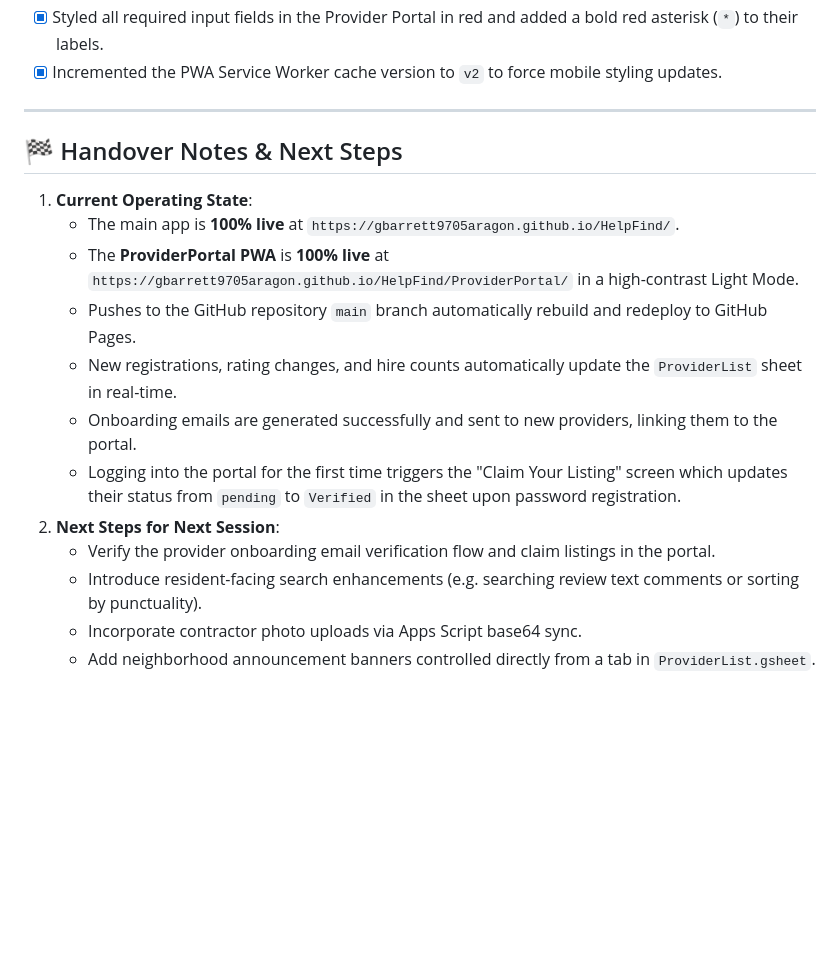
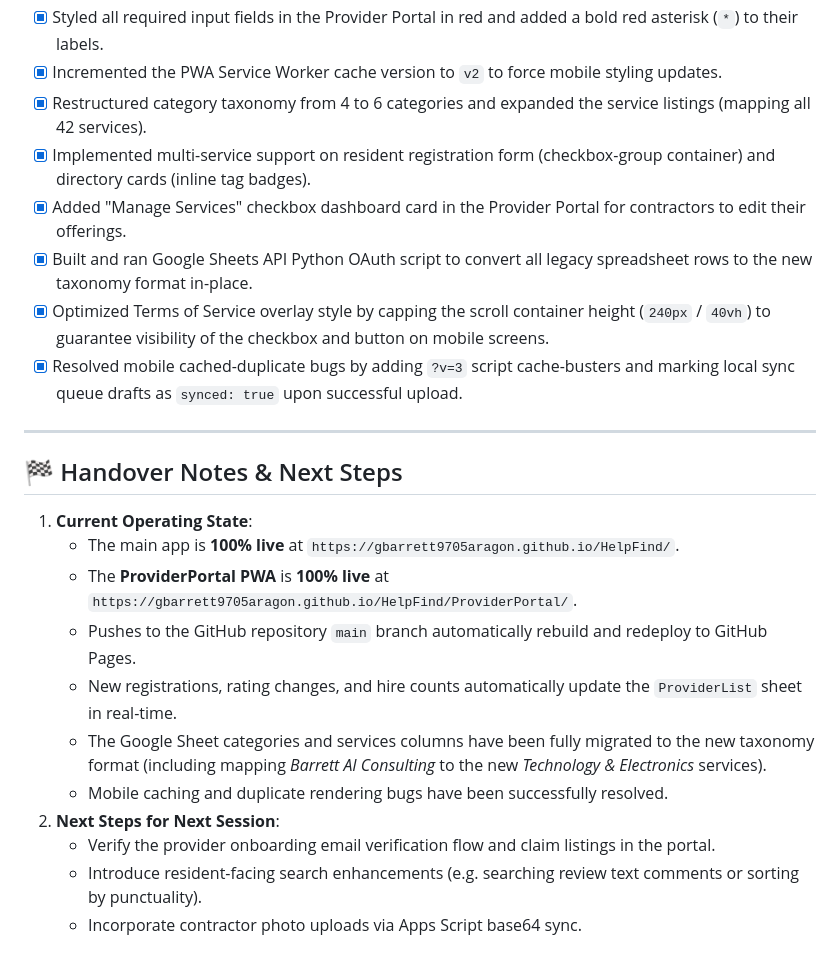
Before and after one commit to gbarrett9705Aragon/HelpFind, a Markdown page: .agents/AGENTS.md, the part around the change. Rendered like a GitHub page; blank space fills up the shorter version.

Commit message:
Update AGENTS.md handover notice with latest session status

```diff
--- a/.agents/AGENTS.md
+++ b/.agents/AGENTS.md
@@ -75,19 +75,24 @@ The app is built as a lightweight, premium, mobile-first Single Page Application
 - [x] Changed the Provider Portal theme from dark mode to a premium high-contrast Light Mode matching the main app.
 - [x] Styled all required input fields in the Provider Portal in red and added a bold red asterisk (`*`) to their labels.
 - [x] Incremented the PWA Service Worker cache version to `v2` to force mobile styling updates.
+- [x] Restructured category taxonomy from 4 to 6 categories and expanded the service listings (mapping all 42 services).
+- [x] Implemented multi-service support on resident registration form (checkbox-group container) and directory cards (inline tag badges).
+- [x] Added "Manage Services" checkbox dashboard card in the Provider Portal for contractors to edit their offerings.
+- [x] Built and ran Google Sheets API Python OAuth script to convert all legacy spreadsheet rows to the new taxonomy format in-place.
+- [x] Optimized Terms of Service overlay style by capping the scroll container height (`240px` / `40vh`) to guarantee visibility of the checkbox and button on mobile screens.
+- [x] Resolved mobile cached-duplicate bugs by adding `?v=3` script cache-busters and marking local sync queue drafts as `synced: true` upon successful upload.
 
 ---
 
 ## 🏁 Handover Notes & Next Steps
 1. **Current Operating State**:
    * The main app is **100% live** at `https://gbarrett9705aragon.github.io/HelpFind/`.
-   * The **ProviderPortal PWA** is **100% live** at `https://gbarrett9705aragon.github.io/HelpFind/ProviderPortal/` in a high-contrast Light Mode.
+   * The **ProviderPortal PWA** is **100% live** at `https://gbarrett9705aragon.github.io/HelpFind/ProviderPortal/`.
    * Pushes to the GitHub repository `main` branch automatically rebuild and redeploy to GitHub Pages.
    * New registrations, rating changes, and hire counts automatically update the `ProviderList` sheet in real-time.
-   * Onboarding emails are generated successfully and sent to new providers, linking them to the portal.
-   * Logging into the portal for the first time triggers the "Claim Your Listing" screen which updates their status from `pending` to `Verified` in the sheet upon password registration.
+   * The Google Sheet categories and services columns have been fully migrated to the new taxonomy format (including mapping *Barrett AI Consulting* to the new *Technology & Electronics* services).
+   * Mobile caching and duplicate rendering bugs have been successfully resolved.
 2. **Next Steps for Next Session**:
    * Verify the provider onboarding email verification flow and claim listings in the portal.
    * Introduce resident-facing search enhancements (e.g. searching review text comments or sorting by punctuality).
    * Incorporate contractor photo uploads via Apps Script base64 sync.
-   * Add neighborhood announcement banners controlled directly from a tab in `ProviderList.gsheet`.
```
